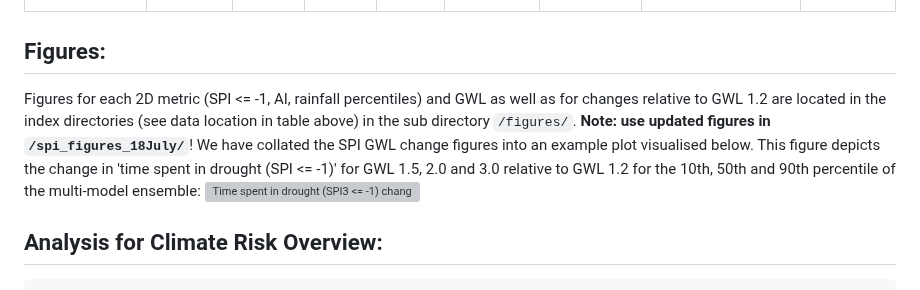
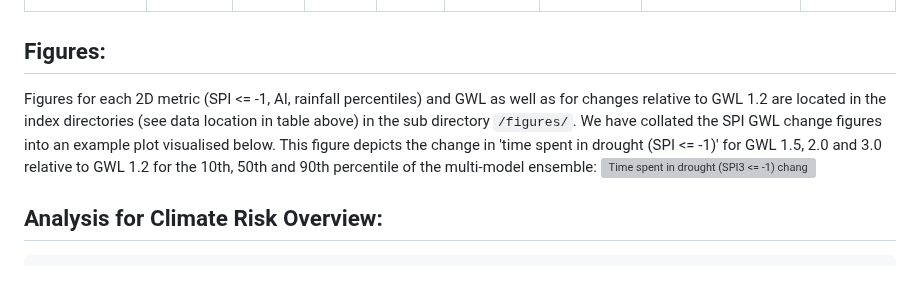
Before and after one commit to AusClimateService/hazards-drought, a Markdown page: README.md, the part around one of its changes. Drawn GitHub-style; grey boxes are pictures that could not be loaded.

Commit message:
Update README.md
directory tidy up updated in README

```diff
--- a/README.md
+++ b/README.md
@@ -50,7 +50,7 @@ In terms of the colors:
 | AI |:white_circle:<br>:white_circle:<br>:green_circle:|:white_circle:<br>:white_circle:<br>:green_circle:|:white_circle:<br>:white_circle:<br>:green_circle:|:white_circle:<br>:white_circle:<br>:green_circle:|:white_circle:<br>:white_circle:<br>:green_circle:|<ul><li>N/A</li><li>N/A</li><li>31 July</li></ul>|/g/data/ia39/ncra/<br>drought_aridity/ai/|28/06/24
 
 ## Figures:
-Figures for each 2D metric (SPI <= -1, AI, rainfall percentiles) and GWL as well as for changes relative to GWL 1.2 are located in the index directories (see data location in table above) in the sub directory `/figures/`. **Note: use updated figures in `/spi_figures_18July/`**! We have collated the SPI GWL change figures into an example plot visualised below. This figure depicts the change in 'time spent in drought (SPI <= -1)' for GWL 1.5, 2.0 and 3.0 relative to GWL 1.2 for the 10th, 50th and 90th percentile of the multi-model ensemble:
+Figures for each 2D metric (SPI <= -1, AI, rainfall percentiles) and GWL as well as for changes relative to GWL 1.2 are located in the index directories (see data location in table above) in the sub directory `/figures/`. We have collated the SPI GWL change figures into an example plot visualised below. This figure depicts the change in 'time spent in drought (SPI <= -1)' for GWL 1.5, 2.0 and 3.0 relative to GWL 1.2 for the 10th, 50th and 90th percentile of the multi-model ensemble:
 ![Time spent in drought (SPI3 <= -1) change relative to GWL 1.2](figures/change_in_SPI.png)
 
 
```
Also changed, not shown: other parts of README.md (+1 -1 lines).
